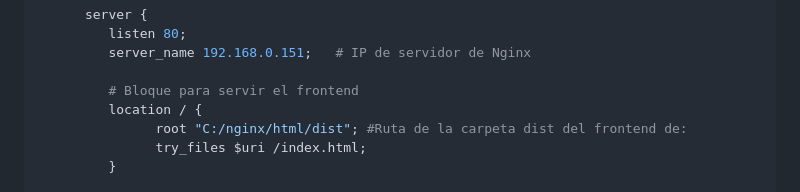
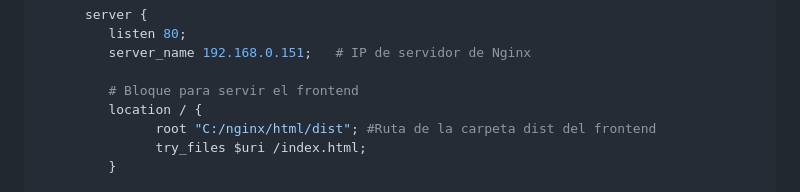
Before and after one commit to Juanja1306/Backend-Tolerancia-Fallas, a Markdown page: README.md, the part around the change. GitHub-like rendering.

```diff
--- a/README.md
+++ b/README.md
@@ -128,7 +128,7 @@ Procedemos a editarlo de la siguiente forma:
 
          # Bloque para servir el frontend
          location / {
-               root "C:/nginx/html/dist"; #Ruta de la carpeta dist del frontend de:
+               root "C:/nginx/html/dist"; #Ruta de la carpeta dist del frontend
                try_files $uri /index.html;
          }
 
```
